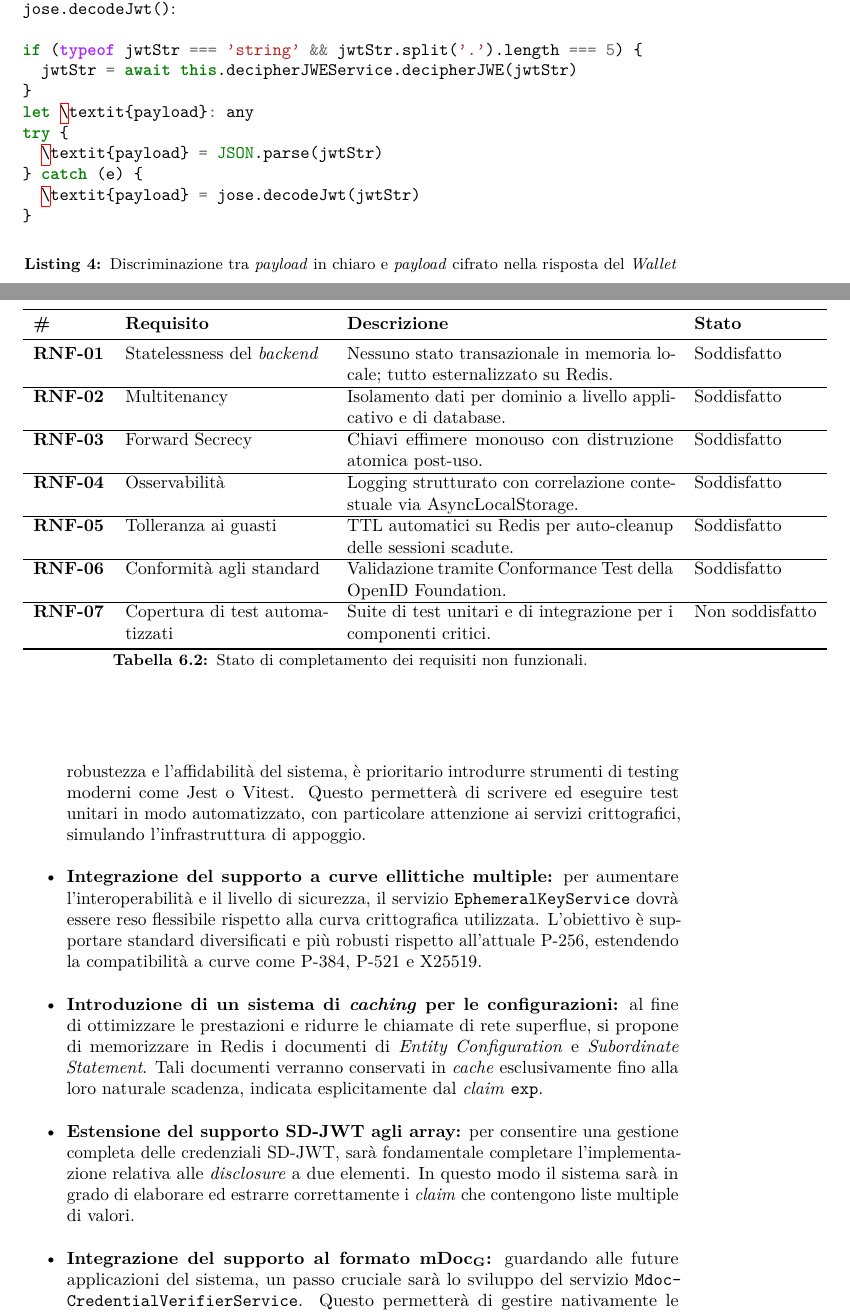
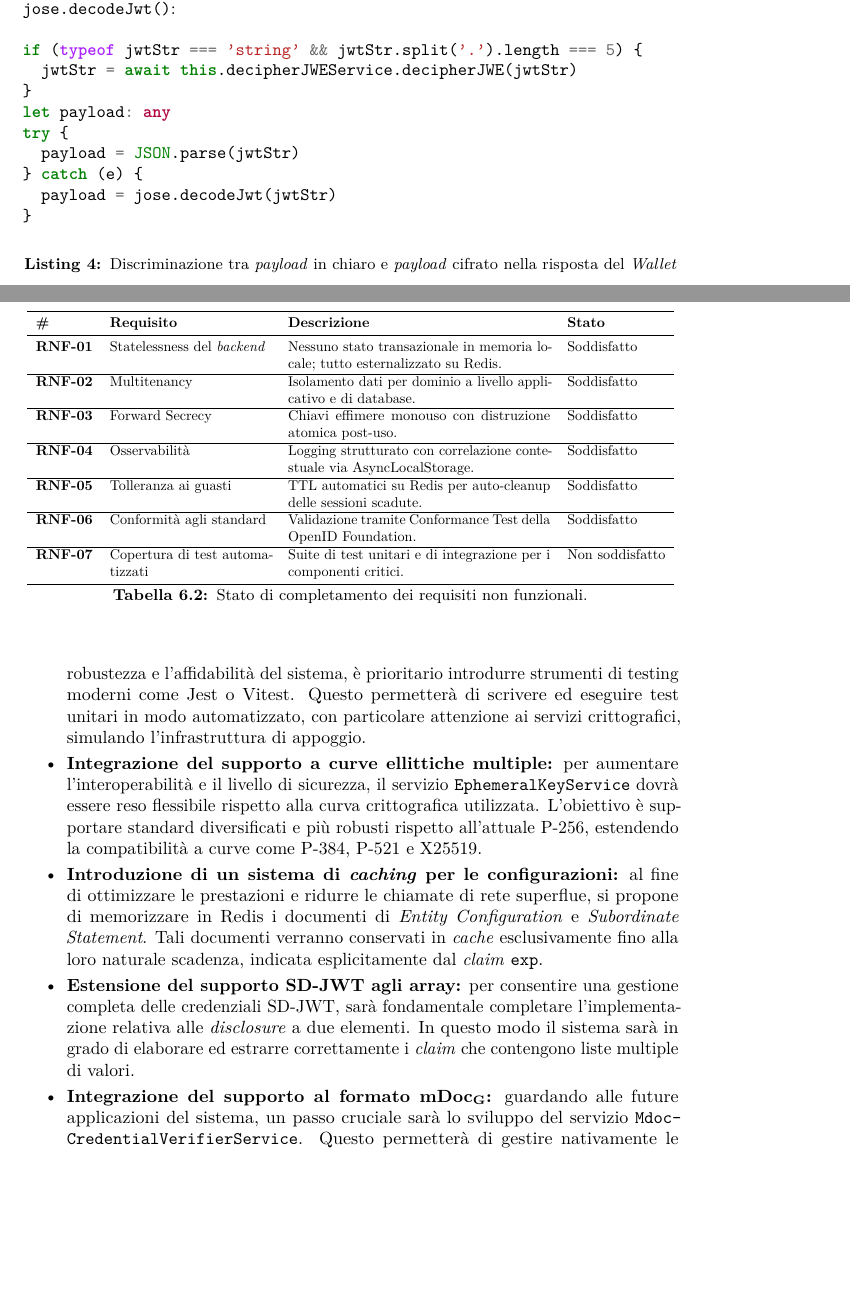
Before and after one commit to andreamasiero1/Tesi, a LaTeX thesis (tesi.tex, which reads capitoli/capitolo-4.tex, capitoli/capitolo-6.tex): two parts of pages 78 and 88 of 92, joined at a grey line, cut so that both start at the same text, the shorter picture padded with empty space. Compiled offline with pdfLaTeX.

Commit message:
fremove unnecessary italics in code blocks, fix table overflow, and reconfigure csquotes package loading

```diff
--- a/capitoli/capitolo-4.tex
+++ b/capitoli/capitolo-4.tex
@@ -192,11 +192,11 @@ La guardia \texttt{process.env.NODE\_ENV === 'development'} assicura che questo
 if (typeof jwtStr === 'string' && jwtStr.split('.').length === 5) {
   jwtStr = await this.decipherJWEService.decipherJWE(jwtStr)
 }
-let \textit{payload}: any
+let payload: any
 try {
-  \textit{payload} = JSON.parse(jwtStr)
+  payload = JSON.parse(jwtStr)
 } catch (e) {
-  \textit{payload} = jose.decodeJwt(jwtStr)
+  payload = jose.decodeJwt(jwtStr)
 }
 \end{minted}
 \caption{Discriminazione tra \textit{payload} in chiaro e \textit{payload} cifrato nella risposta del \textit{Wallet}}
--- a/capitoli/capitolo-6.tex
+++ b/capitoli/capitolo-6.tex
@@ -67,6 +67,7 @@ Per fornire un'evidenza strutturata del livello di completamento del progetto,
 
 \begin{table}[hbt!]
 \centering
+\resizebox{\textwidth}{!}{
 \begin{tabular}{l p{4cm} p{6.5cm} l}
 \toprule
 \textbf{\#} & \textbf{Requisito} & \textbf{Descrizione} & \textbf{Stato} \\
--- a/tesi.tex
+++ b/tesi.tex
@@ -14,7 +14,6 @@
 \usepackage[T1]{fontenc}
 \usepackage{lmodern}
 \usepackage[english, italian]{babel}
-\usepackage{csquotes}
 \usepackage{microtype}
 \usepackage[htt]{hyphenat}
 
@@ -48,6 +47,7 @@
     breaklines=true,     % Abilita l'a capo automatico
     breakanywhere=true   % Permette di spezzare la riga in qualsiasi punto (utile per le stringhe lunghe)
 }
+\usepackage{csquotes}
 \usepackage[italian]{varioref}
 
 % --- Indici, Glossario e Bibliografia ---
```
Also changed, not shown: tesi.pdf, capitoli/capitolo-6.tex (1 more changed lines), 4 other files.
